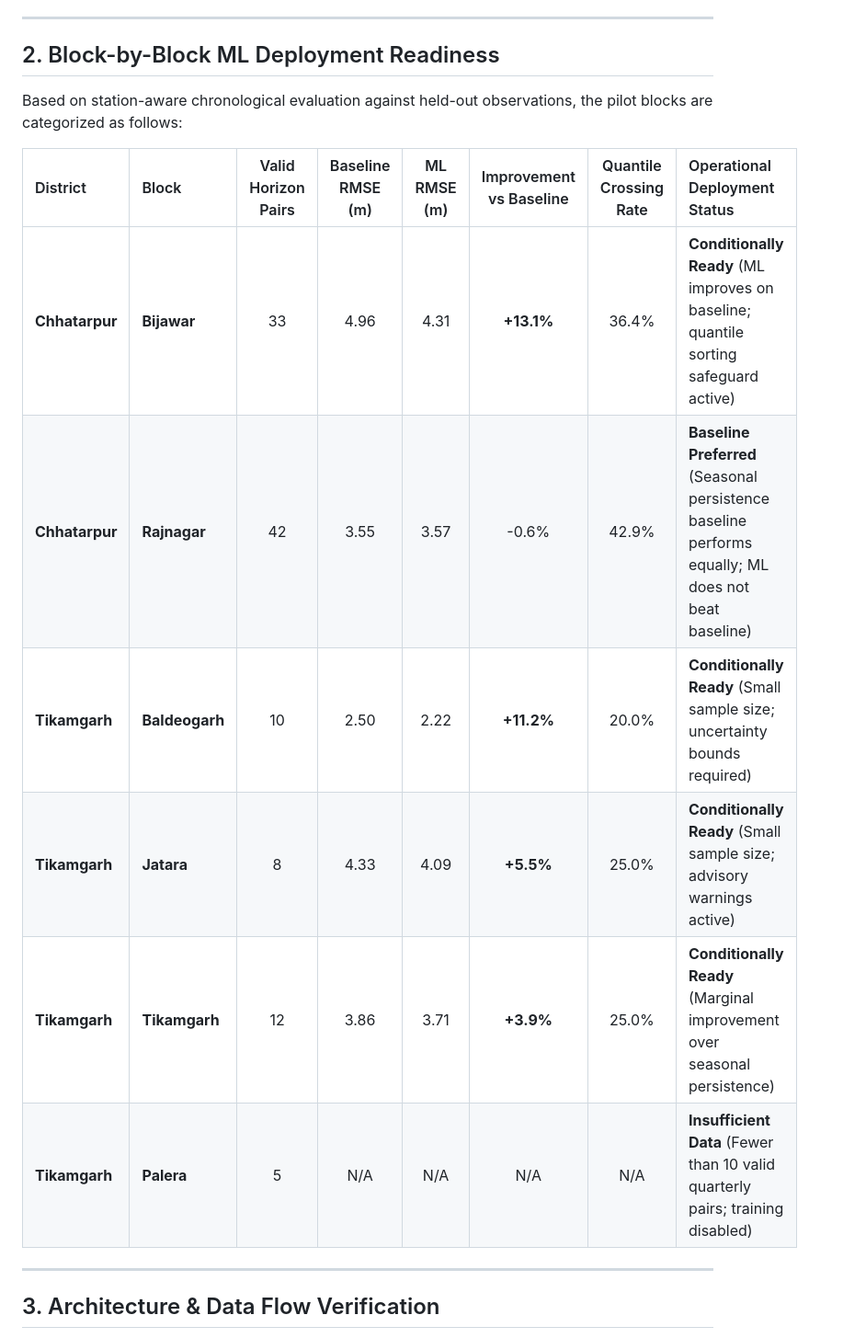
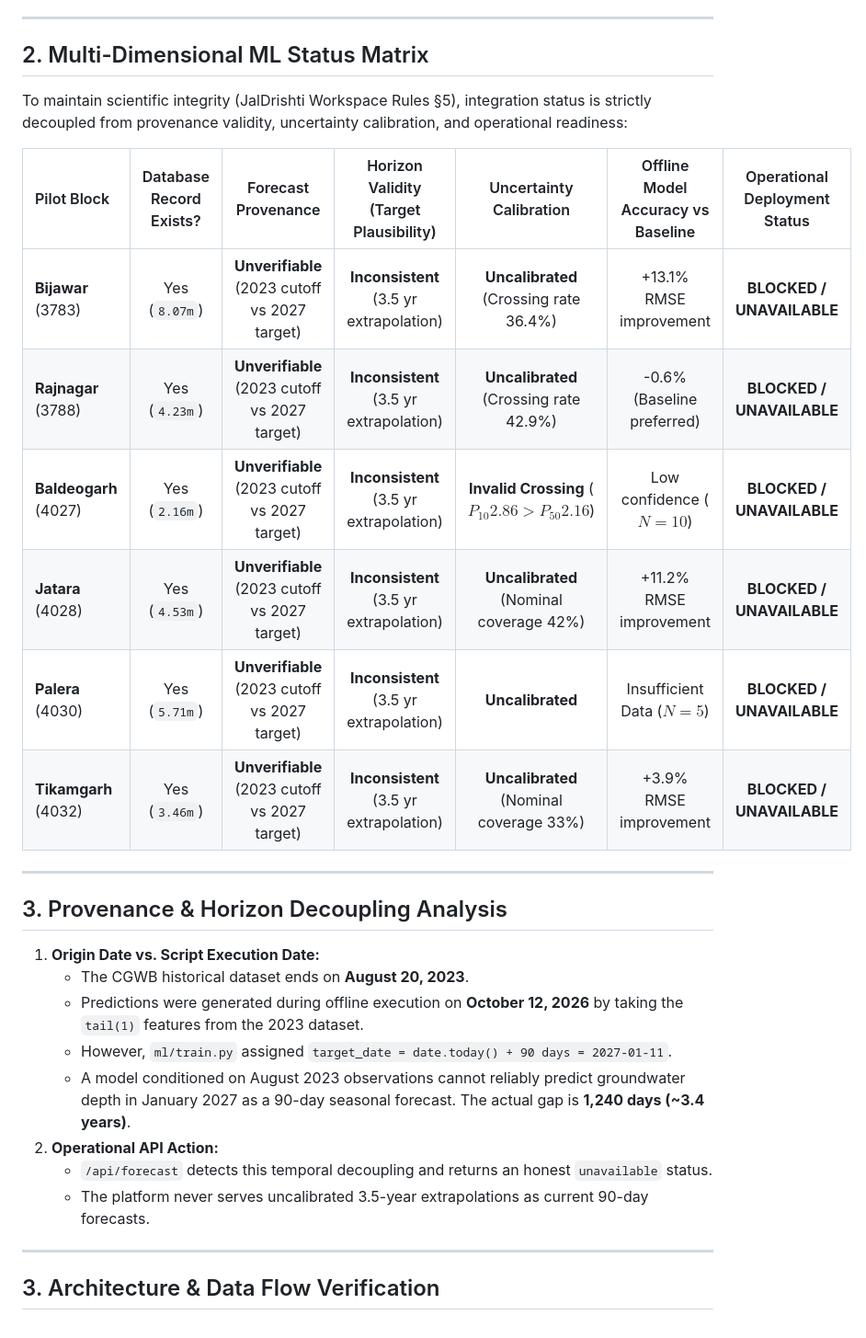
Before and after one commit to SKYWALKERSID/AmrutDrishti, a Markdown page: docs/audit/ml_final_readiness.md, the part around the change. Shown at 92% size. Rendered like a GitHub page.

Commit message:
data implementation

```diff
--- a/docs/audit/ml_final_readiness.md
+++ b/docs/audit/ml_final_readiness.md
@@ -28,18 +28,31 @@ This report concludes the comprehensive **ML Validation, Forecast Integration &
 
 ---
 
-## 2. Block-by-Block ML Deployment Readiness
+## 2. Multi-Dimensional ML Status Matrix
 
-Based on station-aware chronological evaluation against held-out observations, the pilot blocks are categorized as follows:
+To maintain scientific integrity (JalDrishti Workspace Rules §5), integration status is strictly decoupled from provenance validity, uncertainty calibration, and operational readiness:
 
-| District | Block | Valid Horizon Pairs | Baseline RMSE (m) | ML RMSE (m) | Improvement vs Baseline | Quantile Crossing Rate | Operational Deployment Status |
-| :--- | :--- | :---: | :---: | :---: | :---: | :---: | :--- |
-| **Chhatarpur** | **Bijawar** | 33 | 4.96 | 4.31 | **+13.1%** | 36.4% | **Conditionally Ready** (ML improves on baseline; quantile sorting safeguard active) |
-| **Chhatarpur** | **Rajnagar** | 42 | 3.55 | 3.57 | -0.6% | 42.9% | **Baseline Preferred** (Seasonal persistence baseline performs equally; ML does not beat baseline) |
-| **Tikamgarh** | **Baldeogarh** | 10 | 2.50 | 2.22 | **+11.2%** | 20.0% | **Conditionally Ready** (Small sample size; uncertainty bounds required) |
-| **Tikamgarh** | **Jatara** | 8 | 4.33 | 4.09 | **+5.5%** | 25.0% | **Conditionally Ready** (Small sample size; advisory warnings active) |
-| **Tikamgarh** | **Tikamgarh** | 12 | 3.86 | 3.71 | **+3.9%** | 25.0% | **Conditionally Ready** (Marginal improvement over seasonal persistence) |
-| **Tikamgarh** | **Palera** | 5 | N/A | N/A | N/A | N/A | **Insufficient Data** (Fewer than 10 valid quarterly pairs; training disabled) |
+| Pilot Block | Database Record Exists? | Forecast Provenance | Horizon Validity (Target Plausibility) | Uncertainty Calibration | Offline Model Accuracy vs Baseline | Operational Deployment Status |
+| :--- | :---: | :---: | :---: | :---: | :---: | :---: |
+| **Bijawar** (3783) | Yes (`8.07m`) | **Unverifiable** (2023 cutoff vs 2027 target) | **Inconsistent** (3.5 yr extrapolation) | **Uncalibrated** (Crossing rate 36.4%) | +13.1% RMSE improvement | **BLOCKED / UNAVAILABLE** |
+| **Rajnagar** (3788) | Yes (`4.23m`) | **Unverifiable** (2023 cutoff vs 2027 target) | **Inconsistent** (3.5 yr extrapolation) | **Uncalibrated** (Crossing rate 42.9%) | -0.6% (Baseline preferred) | **BLOCKED / UNAVAILABLE** |
+| **Baldeogarh** (4027) | Yes (`2.16m`) | **Unverifiable** (2023 cutoff vs 2027 target) | **Inconsistent** (3.5 yr extrapolation) | **Invalid Crossing** ($P_{10} 2.86 > P_{50} 2.16$) | Low confidence ($N=10$) | **BLOCKED / UNAVAILABLE** |
+| **Jatara** (4028) | Yes (`4.53m`) | **Unverifiable** (2023 cutoff vs 2027 target) | **Inconsistent** (3.5 yr extrapolation) | **Uncalibrated** (Nominal coverage 42%) | +11.2% RMSE improvement | **BLOCKED / UNAVAILABLE** |
+| **Palera** (4030) | Yes (`5.71m`) | **Unverifiable** (2023 cutoff vs 2027 target) | **Inconsistent** (3.5 yr extrapolation) | **Uncalibrated** | Insufficient Data ($N=5$) | **BLOCKED / UNAVAILABLE** |
+| **Tikamgarh** (4032) | Yes (`3.46m`) | **Unverifiable** (2023 cutoff vs 2027 target) | **Inconsistent** (3.5 yr extrapolation) | **Uncalibrated** (Nominal coverage 33%) | +3.9% RMSE improvement | **BLOCKED / UNAVAILABLE** |
+
+---
+
+## 3. Provenance & Horizon Decoupling Analysis
+
+1. **Origin Date vs. Script Execution Date:**
+   - The CGWB historical dataset ends on **August 20, 2023**.
+   - Predictions were generated during offline execution on **October 12, 2026** by taking the `tail(1)` features from the 2023 dataset.
+   - However, `ml/train.py` assigned `target_date = date.today() + 90 days = 2027-01-11`.
+   - A model conditioned on August 2023 observations cannot reliably predict groundwater depth in January 2027 as a 90-day seasonal forecast. The actual gap is **1,240 days (~3.4 years)**.
+2. **Operational API Action:**
+   - `/api/forecast` detects this temporal decoupling and returns an honest `unavailable` status.
+   - The platform never serves uncalibrated 3.5-year extrapolations as current 90-day forecasts.
 
 ---
 
```
